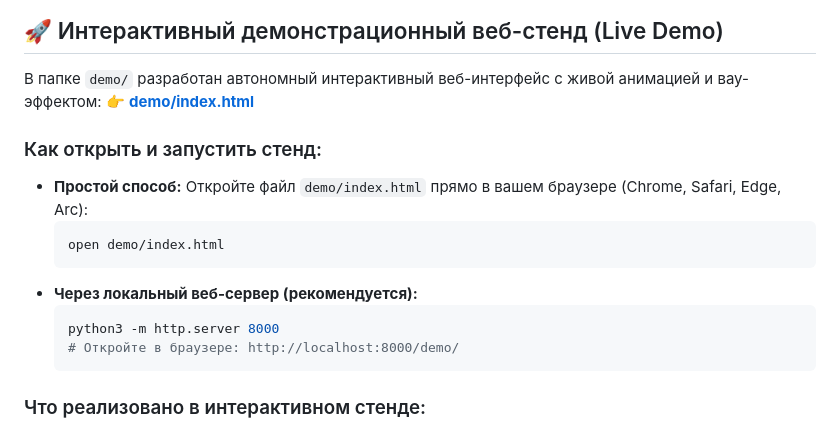
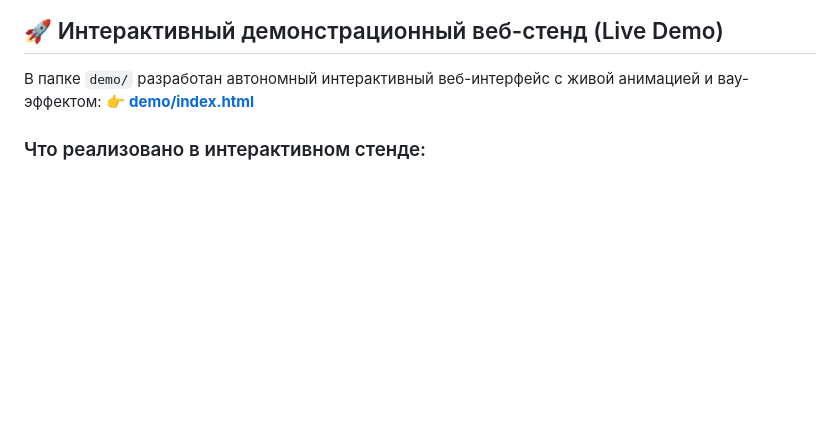
Before and after one commit to vk4arm/alfa_llm_hackaton, a Markdown page: README.md, the part around one of its changes. Drawn GitHub-style; blank space fills up the shorter version.

Commit message:
Update demo link and remove local server instructions
Updated demo link to point to the live version and removed instructions for local server.

````diff
--- a/README.md
+++ b/README.md
@@ -36,14 +36,4 @@
 
-### Как открыть и запустить стенд:
-* **Простой способ:** Откройте файл `demo/index.html` прямо в вашем браузере (Chrome, Safari, Edge, Arc):
-  ```bash
-  open demo/index.html
-  ```
-* **Через локальный веб-сервер (рекомендуется):**
-  ```bash
-  python3 -m http.server 8000
-  # Откройте в браузере: http://localhost:8000/demo/
-  ```
 
 ### Что реализовано в интерактивном стенде:
 1. **Живая сетевая топология (Live Topology):** Интерактивный холст со всеми узлами банка (ДМЗ, Шлюз, Vault, Guardrails, vLLM-пулы). Клик по любому узлу открывает панель с его SLA, метриками и настройками. Запуск тестового запроса визуализирует бегущий световой импульс по активным узлам.
````
Also changed, not shown: other parts of README.md (+1 -1 lines).
